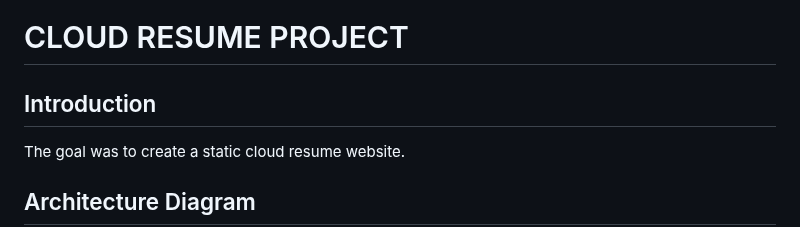
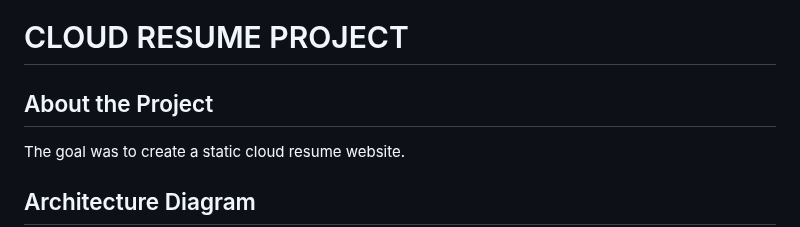
Before and after one commit to Light1596/Cloud-Resume, a Markdown page: README.md, the part around the change. GitHub-like rendering.

```diff
--- a/README.md
+++ b/README.md
@@ -1,6 +1,6 @@
 # CLOUD RESUME PROJECT
 
-## Introduction
+## About the Project
 The goal was to create a static cloud resume website.
 
 ## Architecture Diagram
```
